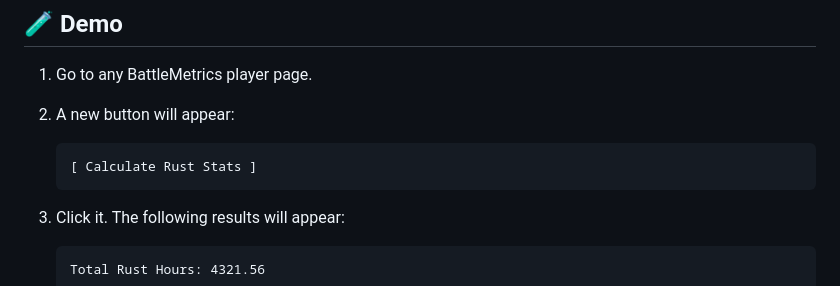
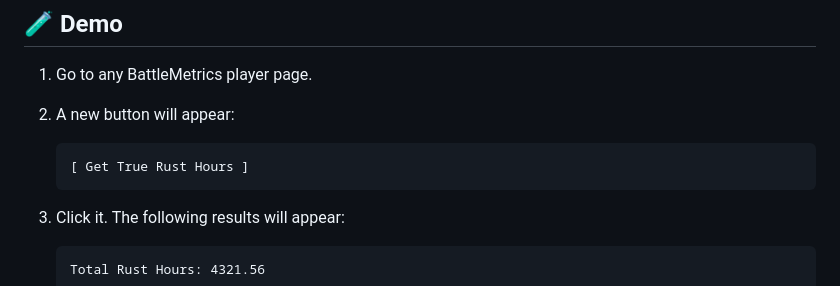
Before and after one commit to jlaiii/BattleMetrics-Rust-Analytics, a Markdown page: README.md, the part around the change. Drawn GitHub-style.

````diff
--- a/README.md
+++ b/README.md
@@ -47,7 +47,7 @@ No guessing. Just accurate, Rust-specific stats in seconds.
 2. A new button will appear:
 
    ```
-   [ Calculate Rust Stats ]
+   [ Get True Rust Hours ]
    ```
 
 3. Click it. The following results will appear:
````
